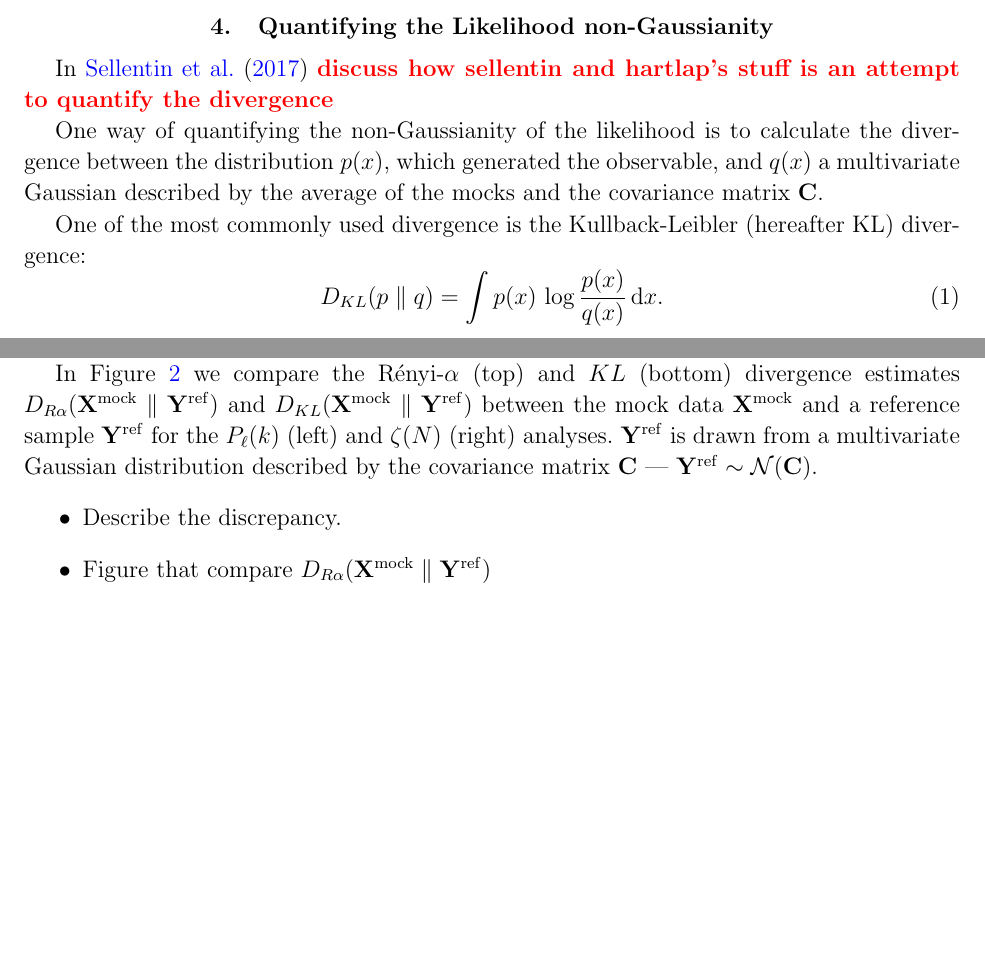
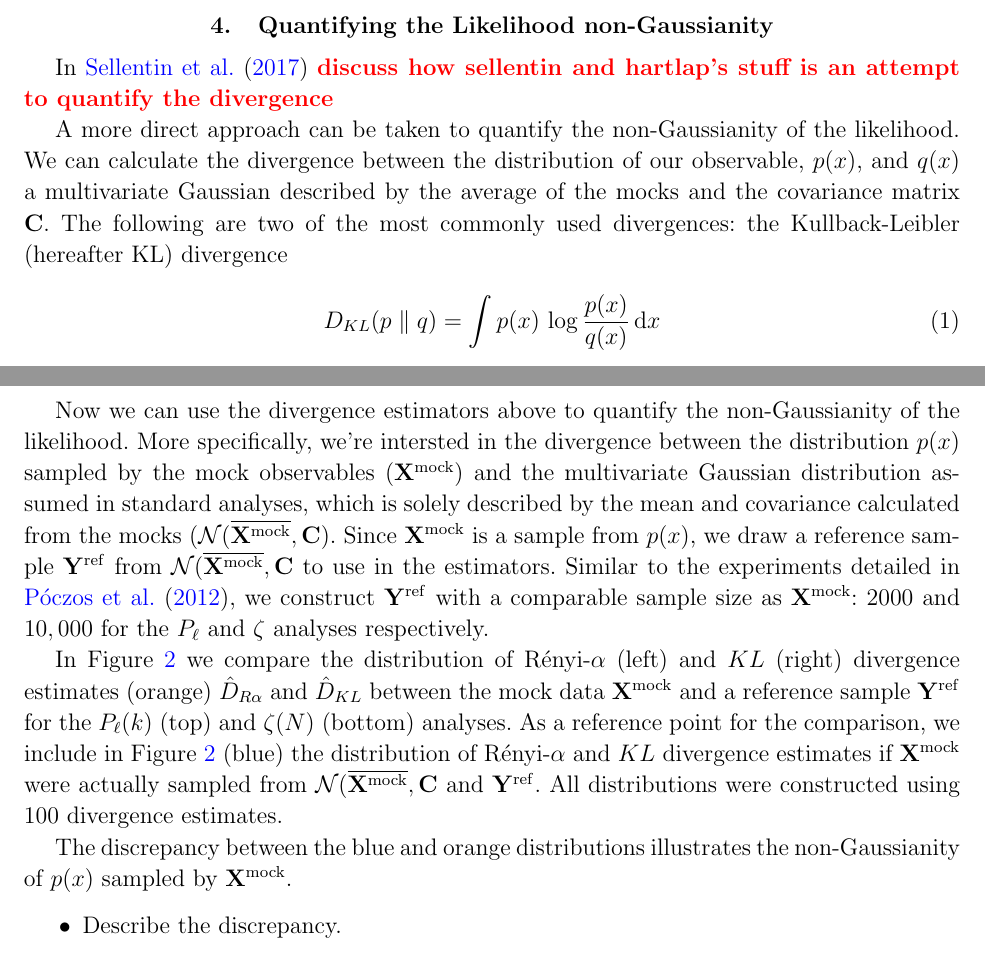
Before and after one commit to changhoonhahn/nonGaussLike, a LaTeX paper (paper/ngl.tex): two parts of pages 2 and 3 of 7 before the commit and two parts of pages 2 and 4 of 8 after it, joined at a grey line, cut so that both start at the same text, the shorter picture padded with empty space. The pictures show the PDF file paper/ngl.pdf that the author committed with the source.

Commit message:
some writing in section 4

```diff
--- a/paper/ngl.tex
+++ b/paper/ngl.tex
@@ -130,13 +129,12 @@ ${\bf X} = \{{\bf X}_i\}$
 \section{Quantifying the Likelihood non-Gaussianity}
 In \cite{sellentin2017} \todo{discuss how sellentin and hartlap's stuff is an attempt to quantify the divergence}
 
-One way of quantifying the non-Gaussianity of the likelihood is to
-calculate the divergence between the distribution $p(x)$, which generated
-the observable, and $q(x)$ a multivariate Gaussian described by the average
-of the mocks and the covariance matrix ${\bf C}$.
-
-One of the most commonly used divergence is the Kullback-Leibler
-(hereafter KL) divergence:
+A more direct approach can be taken to quantify the non-Gaussianity of
+the likelihood. We can calculate the divergence between the distribution
+of our observable, $p(x)$, and $q(x)$ a multivariate Gaussian described
+by the average of the mocks and the covariance matrix ${\bf C}$.
+The following are two of the most commonly used divergences:
+the Kullback-Leibler (hereafter KL) divergence
 \beq \label{eq:kl}
-D_{KL} ( p \parallel q ) = \int p(x)\,\log \frac{p(x)}{q(x)}\,{\rm d}x.
+D_{KL} ( p \parallel q ) = \int p(x)\,\log \frac{p(x)}{q(x)}\,{\rm d}x
 \eeq
@@ -150,0 +158,2 @@ kernel function
+samples $X_{1:n} = \{ X_1, ... X_n \}$ and $Y_{1:m} = \{ Y_1, ... Y_m \}$
+drawn from $p$ and $q$ respectively: $\hat{D}_{\alpha}(X_{1:n} \parallel Y_{1:m})$.
@@ -158 +165,0 @@ however, still estimate the divergence by using nonparametric estimators~\citep{
-The estimator presented in
@@ -186,18 +194,34 @@ extensively in the machine learning and astronomical literature with great succe
 For more details on the non-parametric divergence estimators, we refer readers to
 \cite{poczos2012} and \cite{krishnamurthy2014}.
 
-In Figure~\ref{fig:div_nongauss} we compare the R\'enyi-$\alpha$
-(top) and $KL$ (bottom) divergence estimates
-$D_{R\alpha}({\bf X}^\mathrm{mock} \parallel {\bf Y}^\mathrm{ref})$ and
-$D_{KL}({\bf X}^\mathrm{mock} \parallel {\bf Y}^\mathrm{ref})$
+Now we can use the divergence estimators above to quantify the non-Gaussianity
+of the likelihood. More specifically, we're intersted in the divergence between
+the distribution $p(x)$ sampled by the mock observables (${\bf X}^\mathrm{mock}$)
+and the multivariate Gaussian distribution assumed in standard analyses,
+which is solely described by the mean and covariance calculated from the mocks
+($\mathcal{N}(\overline{{\bf X}^\mathrm{mock}}, {\bf C})$). Since
+${\bf X}^\mathrm{mock}$ is a sample from $p(x)$, we draw a reference sample
+${\bf Y}^\mathrm{ref}$ from $\mathcal{N}(\overline{{\bf X}^\mathrm{mock}}, {\bf C}$
+to use in the estimators. Similar to the experiments detailed in \cite{poczos2012},
+we construct ${\bf Y}^\mathrm{ref}$ with a comparable sample size as ${\bf X}^\mathrm{mock}$:
+$2000$ and $10,000$ for the $P_\ell$ and $\zeta$ analyses respectively.
+
+
+In Figure~\ref{fig:div_nongauss} we compare the distribution of
+R\'enyi-$\alpha$ (left) and $KL$ (right) divergence estimates (orange)
+$\hat{D}_{R\alpha}$ and $\hat{D}_{KL}$
 between the mock data ${\bf X}^\mathrm{mock}$ and a reference sample
-${\bf Y}^\mathrm{ref}$ for the $P_\ell(k)$ (left) and $\zeta(N)$ (right) analyses.
-${\bf Y}^\mathrm{ref}$ is drawn from a multivariate Gaussian distribution
-described by the covariance matrix ${\bf C}$ ---
-${\bf Y}^\mathrm{ref} \sim \mathcal{N}({\bf C})$.
+${\bf Y}^\mathrm{ref}$ for the $P_\ell(k)$ (top) and $\zeta(N)$ (bottom) analyses.
+As a reference point for the comparison, we include in Figure~\ref{fig:div_nongauss}
+(blue) the distribution of R\'enyi-$\alpha$ and $KL$ divergence estimates if
+${\bf X}^\mathrm{mock}$ were actually sampled from $\mathcal{N}(\overline{{\bf X}^\mathrm{mock}}, {\bf C})$
+and ${\bf Y}^\mathrm{ref}$. All distributions were constructed using $100$
+divergence estimates.
+
+The discrepancy between the blue and orange distributions illustrates the
+non-Gaussianity of $p(x)$ sampled by ${\bf X}^\mathrm{mock}$.
 \bitem
     \item Describe the discrepancy.
-    \item Figure that compare $D_{R\alpha}({\bf X}^\mathrm{mock} \parallel {\bf Y}^\mathrm{ref})$
 \eitem
 
 \section{A More Accurate Likelihood}
```
Also changed, not shown: paper/vc.tex (+1 -1 lines), paper/ngl.pdf, paper/ngl.tex (44 more changed lines).
